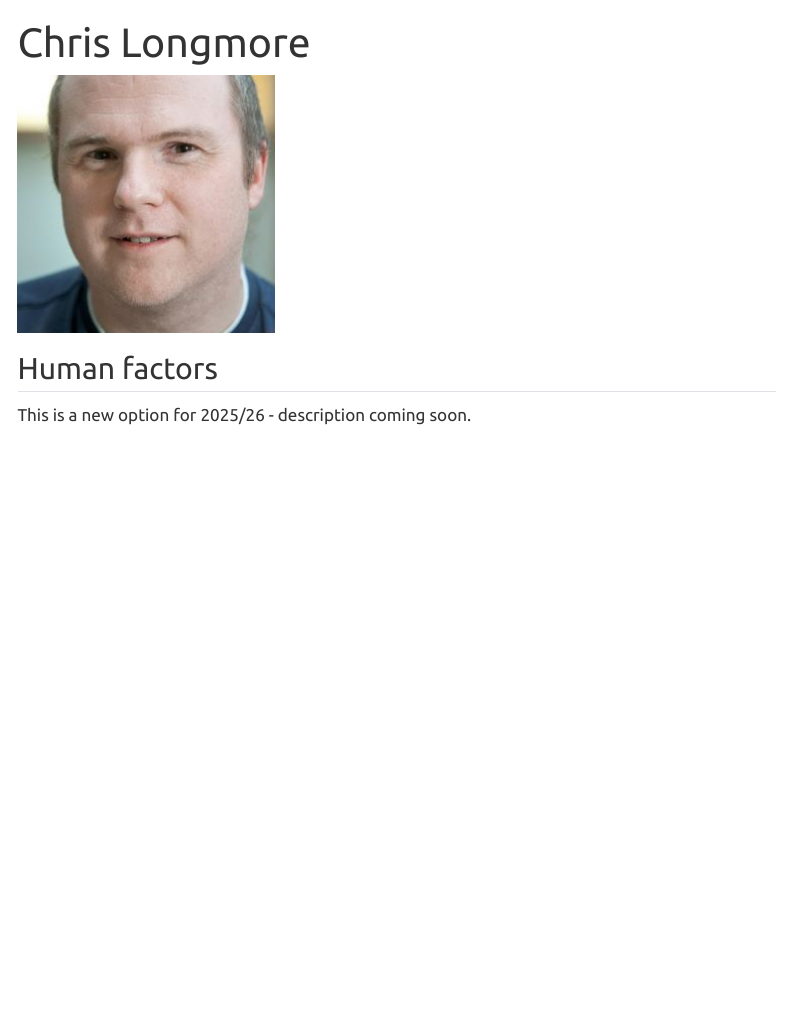
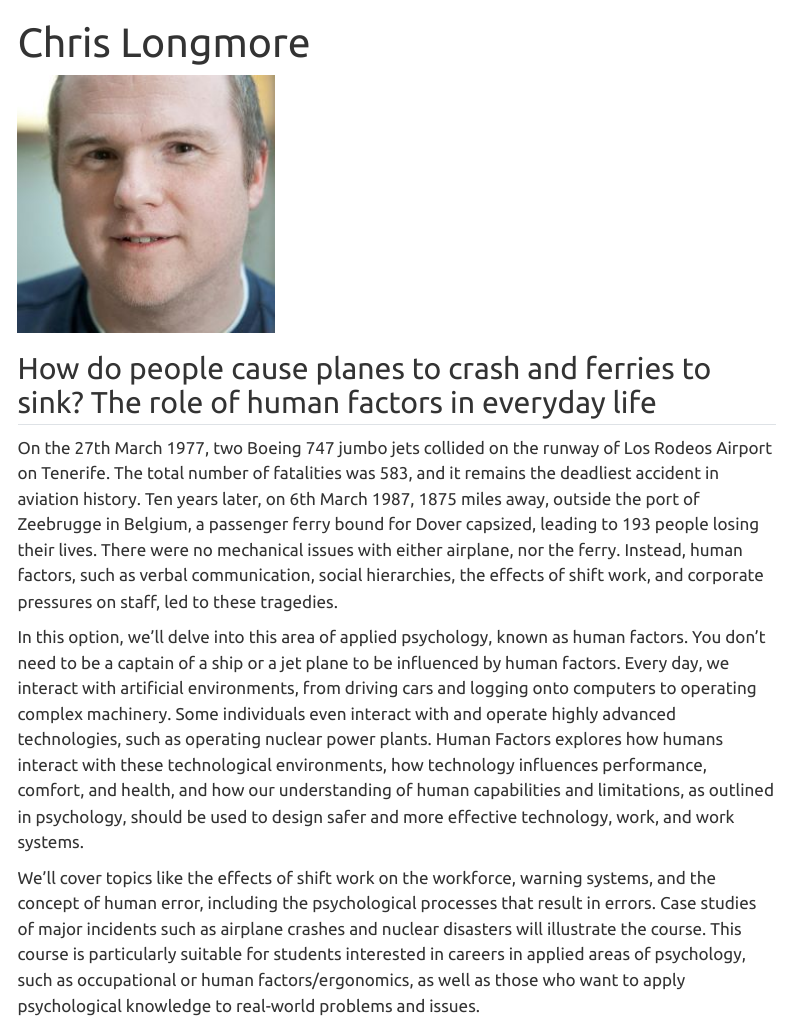
Before and after one commit to PlymouthPsychology/options, a Quarto document (longmore.qmd): the page in a window 1100 px wide, from its top. Rendered offline with R 4.5, knitr and Pandoc in place of Quarto, with nearby package versions; menus at the side of the page are left out.

Commit message:
Longmore description

```diff
--- a/longmore.qmd
+++ b/longmore.qmd
@@ -4,6 +4,10 @@ title: "Chris Longmore"
 
 ![](images/ChrisLongmore.jpg)
 
-## Human factors
+## How do people cause planes to crash and ferries to sink? The role of human factors in everyday life
 
-This is a new option for 2025/26 - description coming soon.
+On the 27th March 1977, two Boeing 747 jumbo jets collided on the runway of Los Rodeos Airport on Tenerife. The total number of fatalities was 583, and it remains the deadliest accident in aviation history. Ten years later, on 6th March 1987, 1875 miles away, outside the port of Zeebrugge in Belgium, a passenger ferry bound for Dover capsized, leading to 193 people losing their lives. There were no mechanical issues with either airplane, nor the ferry. Instead, human factors, such as verbal communication, social hierarchies, the effects of shift work, and corporate pressures on staff, led to these tragedies.
+
+In this option, we'll delve into this area of applied psychology, known as human factors. You don't need to be a captain of a ship or a jet plane to be influenced by human factors. Every day, we interact with artificial environments, from driving cars and logging onto computers to operating complex machinery. Some individuals even interact with and operate highly advanced technologies, such as operating nuclear power plants. Human Factors explores how humans interact with these technological environments, how technology influences performance, comfort, and health, and how our understanding of human capabilities and limitations, as outlined in psychology, should be used to design safer and more effective technology, work, and work systems.
+
+We'll cover topics like the effects of shift work on the workforce, warning systems, and the concept of human error, including the psychological processes that result in errors. Case studies of major incidents such as airplane crashes and nuclear disasters will illustrate the course. This course is particularly suitable for students interested in careers in applied areas of psychology, such as occupational or human factors/ergonomics, as well as those who want to apply psychological knowledge to real-world problems and issues.
```
Also changed, not shown: introduction.qmd (+1 -1 lines), options_list.qmd (+1 -1 lines), docs/search.json, 3 other files.
